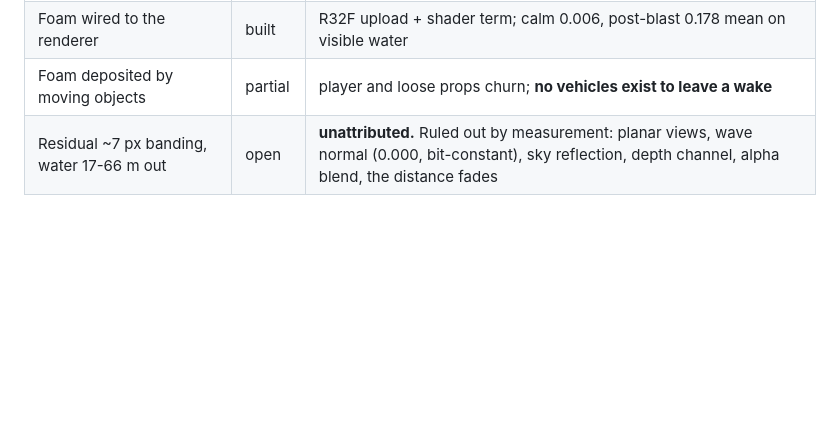
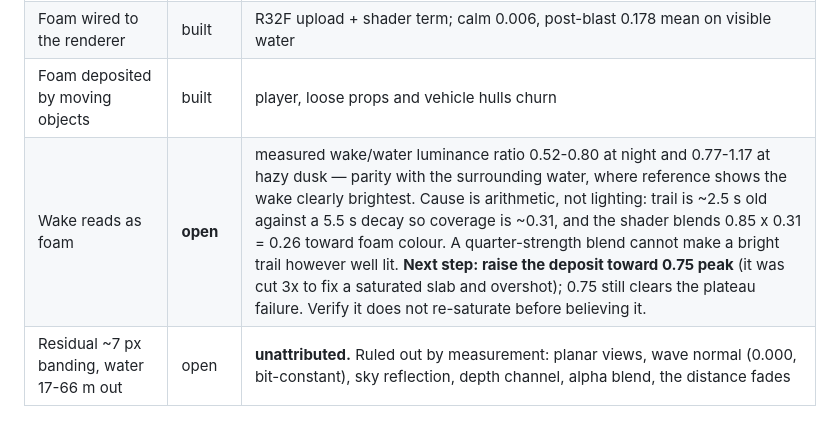
Before and after one commit to TheSmartBB8/AIBS, a Markdown page: PROGRESS.md, the part around the change. Rendered like a GitHub page; blank space fills up the shorter version.

Commit message:
progress: record the wake measurement, including that it is not finished
The atmosphere matches the reference now — dark water, lamps as vertical shafts
across it, hazy warm sky, silhouetted structures. The wake does not.

Measured as wake luminance over adjacent water, three rows each:
  19:20 night       0.56  0.52  0.80   (the trail is darker than the water)
  18:24 hazy dusk   1.17  0.77  1.03   (parity, and inconsistent row to row)

Reference shows the wake unambiguously brightest in frame. Parity is not that.

The cause is arithmetic rather than lighting, and it is worth writing down
because it is not what the last three commits were chasing: the visible trail is
about 2.5 s old against a 5.5 s decay constant, so coverage sits near 0.31, and
the shader blends 0.85 x 0.31 = 0.26 of the way toward foam colour. A quarter
strength blend cannot produce a bright trail no matter how well the foam is lit,
which is why relighting it moved contrast by 2-15% and no more.

The fix is to raise the deposit toward a 0.75 peak. It was cut threefold to stop
the trail saturating into a hard-edged slab and that overshot; 0.75 still leaves
clear air under the plateau. Not doing it in this commit, because it would ship
unverified and the specific failure worth avoiding here is claiming a fix nobody
measured — which I have already done twice today, and both times the numbers
disagreed with me.

```diff
--- a/PROGRESS.md
+++ b/PROGRESS.md
@@ -49,7 +49,8 @@ Update this the moment a system changes status, before starting the next one.
 | Reflections gathered along a vertical smear | built | compact sources elongate into shafts; measured -22% mean gradient |
 | Foam field (deposit, decay, spread, breakers) | built | `water.h`, constants measured |
 | Foam wired to the renderer | built | R32F upload + shader term; calm 0.006, post-blast 0.178 mean on visible water |
-| Foam deposited by moving objects | partial | player and loose props churn; **no vehicles exist to leave a wake** |
+| Foam deposited by moving objects | built | player, loose props and vehicle hulls churn |
+| Wake reads as foam | **open** | measured wake/water luminance ratio 0.52-0.80 at night and 0.77-1.17 at hazy dusk — parity with the surrounding water, where reference shows the wake clearly brightest. Cause is arithmetic, not lighting: trail is ~2.5 s old against a 5.5 s decay so coverage is ~0.31, and the shader blends 0.85 x 0.31 = 0.26 toward foam colour. A quarter-strength blend cannot make a bright trail however well lit. **Next step: raise the deposit toward 0.75 peak** (it was cut 3x to fix a saturated slab and overshot); 0.75 still clears the plateau failure. Verify it does not re-saturate before believing it. |
 | Residual ~7 px banding, water 17-66 m out | open | **unattributed.** Ruled out by measurement: planar views, wave normal (0.000, bit-constant), sky reflection, depth channel, alpha blend, the distance fades |
 
 ## Simulation
```
